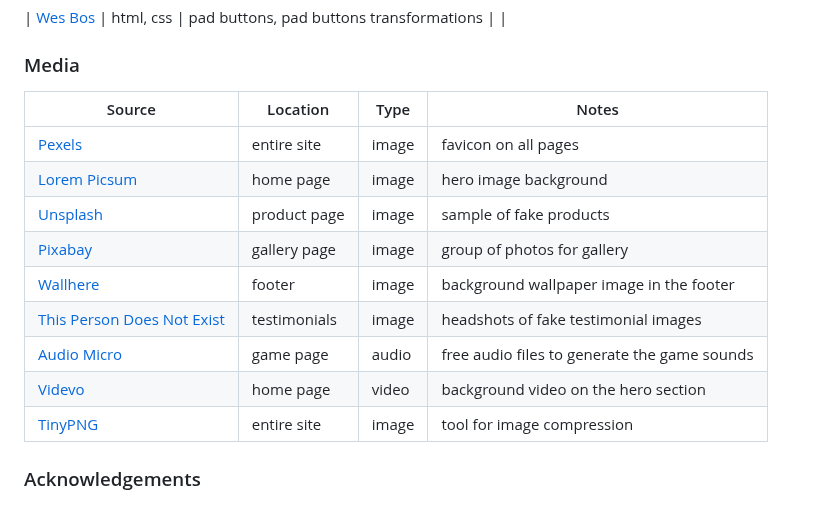
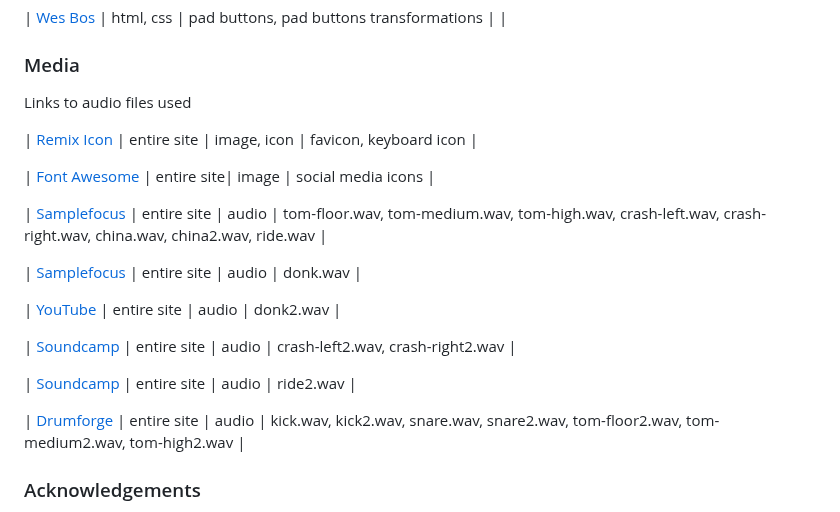
Before and after one commit to ogc1231/sample-pad, a Markdown page: README2.md, the part around the change. Rendered like a GitHub page.

Commit message:
Add source links for audio files

```diff
--- a/README2.md
+++ b/README2.md
@@ -247,17 +247,23 @@ Links to pages who's code which heavily inspired and help build this webpage wit
 
 ### Media
 
-| Source | Location | Type | Notes |
-| --- | --- | --- | --- |
-| [Pexels](https://www.pexels.com) | entire site | image | favicon on all pages |
-| [Lorem Picsum](https://picsum.photos) | home page | image | hero image background |
-| [Unsplash](https://unsplash.com) | product page | image | sample of fake products |
-| [Pixabay](https://pixabay.com) | gallery page | image | group of photos for gallery |
-| [Wallhere](https://wallhere.com) | footer | image | background wallpaper image in the footer |
-| [This Person Does Not Exist](https://thispersondoesnotexist.com) | testimonials | image | headshots of fake testimonial images |
-| [Audio Micro](https://www.audiomicro.com/free-sound-effects) | game page | audio | free audio files to generate the game sounds |
-| [Videvo](https://www.videvo.net/) | home page | video | background video on the hero section |
-| [TinyPNG](https://tinypng.com) | entire site | image | tool for image compression |
+Links to audio files used
+
+| [Remix Icon](https://iconscout.com/icon/music-863) | entire site | image, icon | favicon, keyboard icon |
+
+| [Font Awesome](https://fontawesome.com) | entire site| image | social media icons |
+
+| [Samplefocus](https://samplefocus.com/samples/hardbass-donk-one-shot) | entire site | audio | tom-floor.wav, tom-medium.wav, tom-high.wav, crash-left.wav, crash-right.wav, china.wav, china2.wav, ride.wav |
+
+| [Samplefocus](https://samplefocus.com/collections/fusion-drum-kit) | entire site | audio | donk.wav |
+
+| [YouTube](https://www.youtube.com/watch?v=mNnCiTOSof0) | entire site | audio | donk2.wav |
+
+| [Soundcamp](https://soundcamp.org/tag/crash) | entire site | audio |  crash-left2.wav, crash-right2.wav |
+
+| [Soundcamp](https://soundcamp.org/tag/ride-cymbal) | entire site | audio | ride2.wav |
+
+| [Drumforge](https://drumforge.com/collections/drumshotz/products/drumshotz-joel-wanasek-no-small-time-edition) | entire site | audio | kick.wav, kick2.wav, snare.wav, snare2.wav, tom-floor2.wav, tom-medium2.wav, tom-high2.wav |
 
 ### Acknowledgements
 
```
